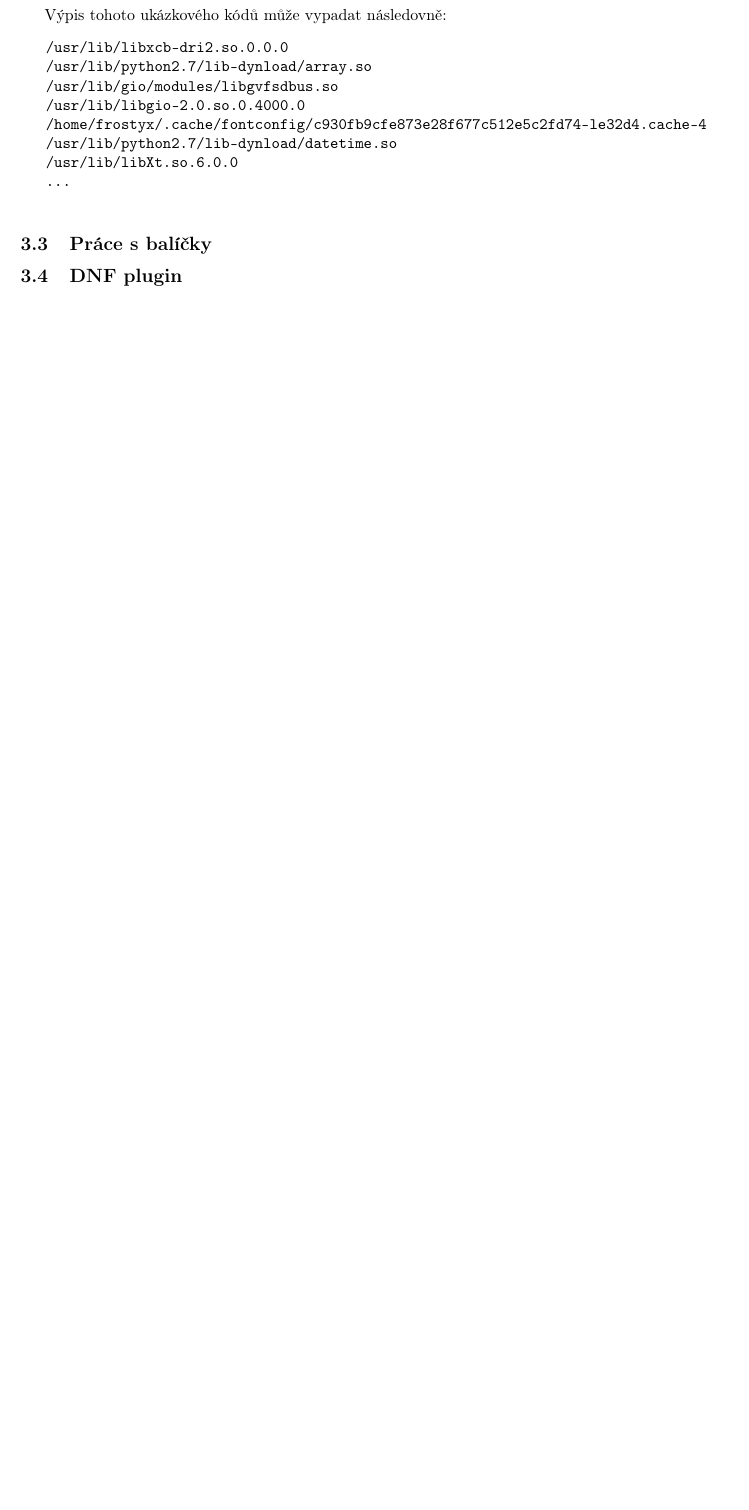
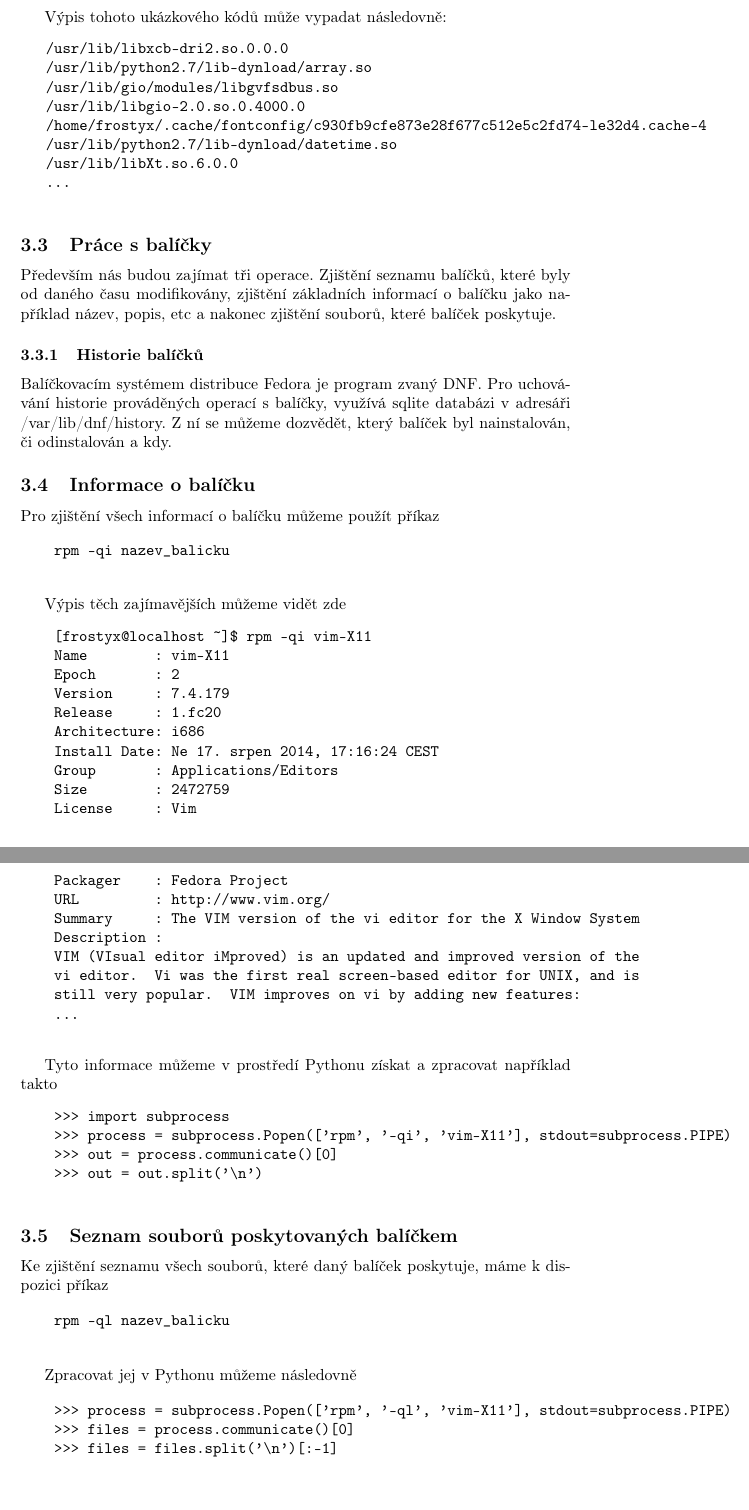
Before and after one commit to FrostyX/bachelors-thesis, a LaTeX thesis (Jakub-Kadlcik-Bachelos-thesis.tex): part of page 6 of 6 before the commit and two parts of pages 6 and 7 of 8 after it, the two joined at a grey line, cut so that both start at the same text, the shorter picture padded with empty space. Compiled offline with pdfLaTeX.

Commit message:
Přidána práce s balíčky

```diff
--- a/Jakub-Kadlcik-Bachelos-thesis.tex
+++ b/Jakub-Kadlcik-Bachelos-thesis.tex
@@ -132,6 +132,67 @@
 		\end{verbatim}
 
 		\subsection{Práce s balíčky}
+			Především nás budou zajímat tři operace. Zjištění seznamu balíčků, které byly od daného času modifikovány, zjištění základních informací o balíčku jako například název, popis, etc a nakonec zjištění souborů, které balíček poskytuje.
+
+			\subsubsection{Historie balíčků}
+			Balíčkovacím systémem distribuce Fedora je program zvaný DNF. Pro uchovávání historie prováděných operací s balíčky, využívá sqlite databázi v adresáři /var/lib/dnf/history. Z ní se můžeme dozvědět, který balíček byl nainstalován, či odinstalován a kdy.
+
+			% Obrázek databáze
+
+			\subsection{Informace o balíčku}
+			Pro zjištění všech informací o balíčku můžeme použít příkaz
+
+			% Pozor, balíček musí být nainstalován
+			\begin{verbatim}
+				rpm -qi nazev_balicku
+			\end{verbatim}
+
+			Výpis těch zajímavějších můžeme vidět zde
+			\begin{verbatim}
+				[frostyx@localhost ~]$ rpm -qi vim-X11
+				Name        : vim-X11
+				Epoch       : 2
+				Version     : 7.4.179
+				Release     : 1.fc20
+				Architecture: i686
+				Install Date: Ne 17. srpen 2014, 17:16:24 CEST
+				Group       : Applications/Editors
+				Size        : 2472759
+				License     : Vim
+				Packager    : Fedora Project
+				URL         : http://www.vim.org/
+				Summary     : The VIM version of the vi editor for the X Window System
+				Description :
+				VIM (VIsual editor iMproved) is an updated and improved version of the
+				vi editor.  Vi was the first real screen-based editor for UNIX, and is
+				still very popular.  VIM improves on vi by adding new features:
+				...
+			\end{verbatim}
+
+			Tyto informace můžeme v prostředí Pythonu získat a zpracovat například takto
+			\begin{verbatim}
+				>>> import subprocess
+				>>> process = subprocess.Popen(['rpm', '-qi', 'vim-X11'], stdout=subprocess.PIPE)
+				>>> out = process.communicate()[0]
+				>>> out = out.split('\n')
+			\end{verbatim}
+
+			\subsection{Seznam souborů poskytovaných balíčkem}
+			Ke zjištění seznamu všech souborů, které daný balíček poskytuje, máme k dispozici příkaz
+
+			% Pozor, balíček musí být nainstalován
+			\begin{verbatim}
+				rpm -ql nazev_balicku
+			\end{verbatim}
+
+			Zpracovat jej v Pythonu můžeme následovně
+
+			\begin{verbatim}
+				>>> process = subprocess.Popen(['rpm', '-ql', 'vim-X11'], stdout=subprocess.PIPE)
+				>>> files = process.communicate()[0]
+				>>> files = files.split('\n')[:-1]
+			\end{verbatim}
+
 		\subsection{DNF plugin}
 		\subsection{Testování}
 
```
